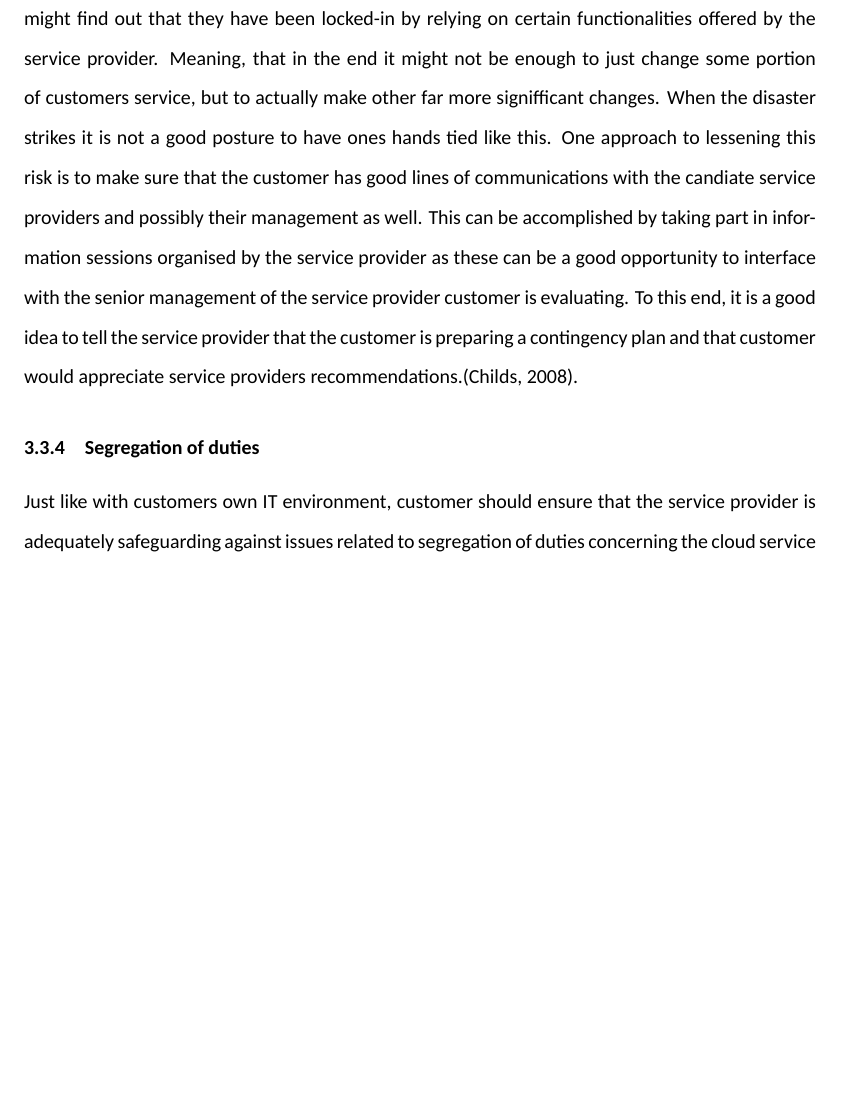
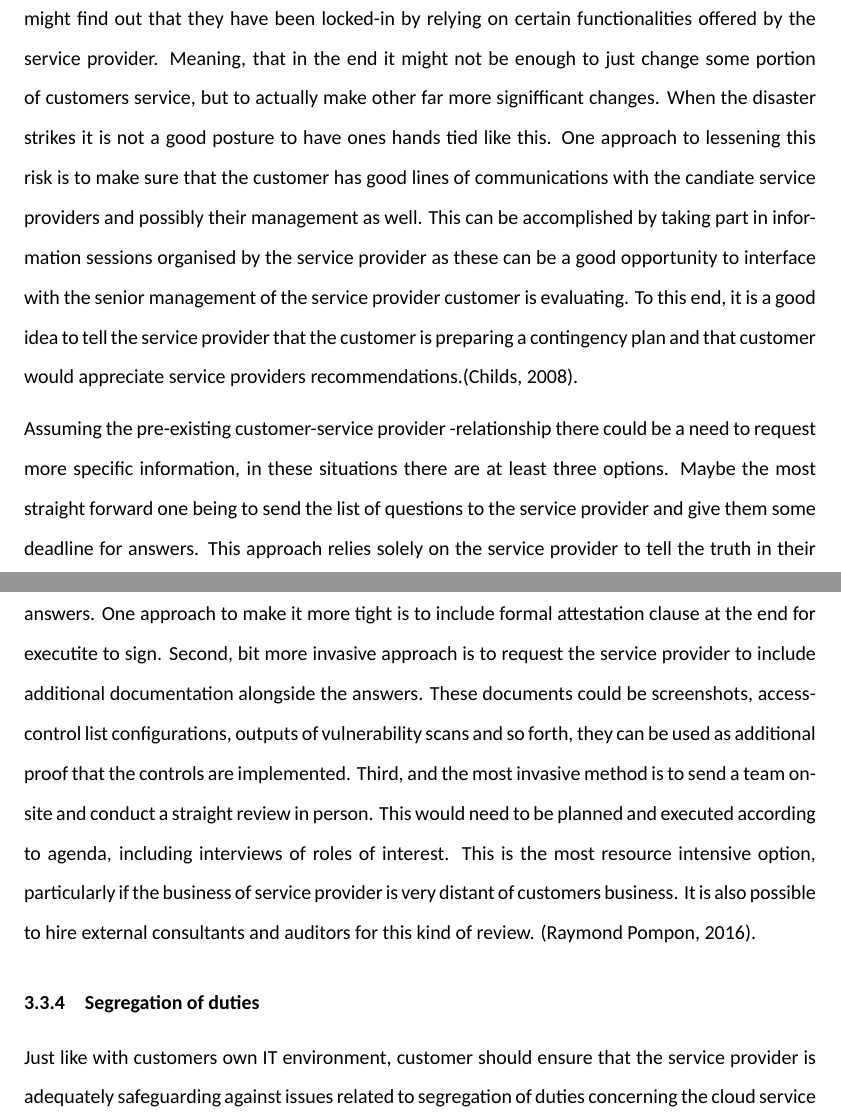
Before and after one commit to kissavideot/thesis, a LaTeX thesis (thesis-new.tex): part of page 17 of 31 before the commit and two parts of pages 17 and 18 of 31 after it, the two joined at a grey line, cut so that both start at the same text, the shorter picture padded with empty space. Compiled offline with XeLaTeX.

Commit message:
2019-01-10-4

```diff
--- a/thesis-new.tex
+++ b/thesis-new.tex
@@ -238,6 +238,8 @@ Combining the "many hands working together" -problem with the long list of ident
 \par
 Another aspect to this division of responsibility is pointed out by Donna R. Childs in her book Prepare for the Worst, Plan for the Best: Disaster Preparedness and Recovery for Small Businesses:
 Service providers likely want to tie their customers to the service providers offerings as much as they can. Reasoning being that if customer for whatever reason tries to change their service provider they might find out that they have been locked-in by relying on certain functionalities offered by the service provider. Meaning, that in the end it might not be enough to just change some portion of customers service, but to actually make other far more signifficant changes. When the disaster strikes it is not a good posture to have ones hands tied like this. One approach to lessening this risk is to make sure that the customer has good lines of communications with the candiate service providers and possibly their management as well. This can be accomplished by taking part in information sessions organised by the service provider as these can be a good opportunity to interface with the senior management of the service provider customer is evaluating. To this end, it is a good idea to tell the service provider that the customer is preparing a contingency plan and that customer would appreciate service providers recommendations.(Childs, 2008).
+\par
+Assuming the pre-existing customer-service provider -relationship there could be a need to request more specific information, in these situations there are at least three options. Maybe the most straight forward one being to send the list of questions to the service provider and give them some deadline for answers. This approach relies solely on the service provider to tell the truth in their answers. One approach to make it more tight is to include formal attestation clause at the end for executite to sign. Second, bit more invasive approach is to request the service provider to include additional documentation alongside the answers. These documents could be screenshots, access-control list configurations, outputs of vulnerability scans and so forth, they can be used as additional proof that the controls are implemented. Third, and the most invasive method is to send a team on-site and conduct a straight review in person. This would need to be planned and executed according to agenda, including interviews of roles of interest. This is the most resource intensive option, particularly if the business of service provider is very distant of customers business. It is also possible to hire external consultants and auditors for this kind of review. (Raymond Pompon, 2016).
 \subsubsection{Segregation of duties}
 Just like with customers own IT environment, customer should ensure that the service provider is adequately safeguarding against issues related to segregation of duties concerning the cloud service that is being offered to customers.
 To definition of this problem with segregation of duties could be described as cases where single user is able to both initiate and approve an action. Sumner Blount and Rob Zanella gave the following example of this in their book "Cloud Security and Governance: Who's on your cloud?" in 2010: As an example accounts payable administer who can both establish a new vendor record, and approve paymets to that very same vendor. They also say that issues with segregation of duties can be challenging to identify and to this end very specific policies are required to prevent these issues taking place. Technology can be used to identify and possibly correct these situations as they take place, all in all, review of the service providers policies, strategy and abilities in this field is important. (Sumner Blount, Rob Zanella, 2010).
```
Also changed, not shown: thesis-new.pdf.
